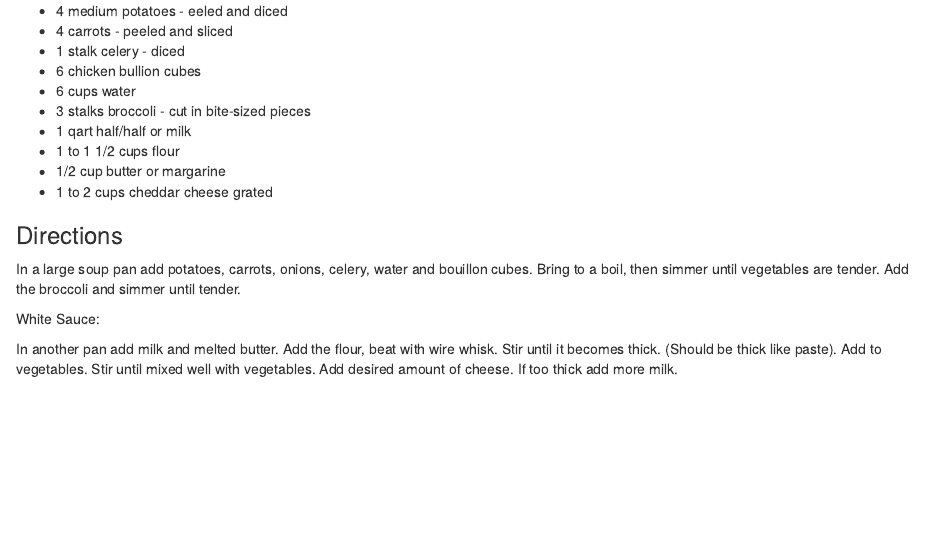
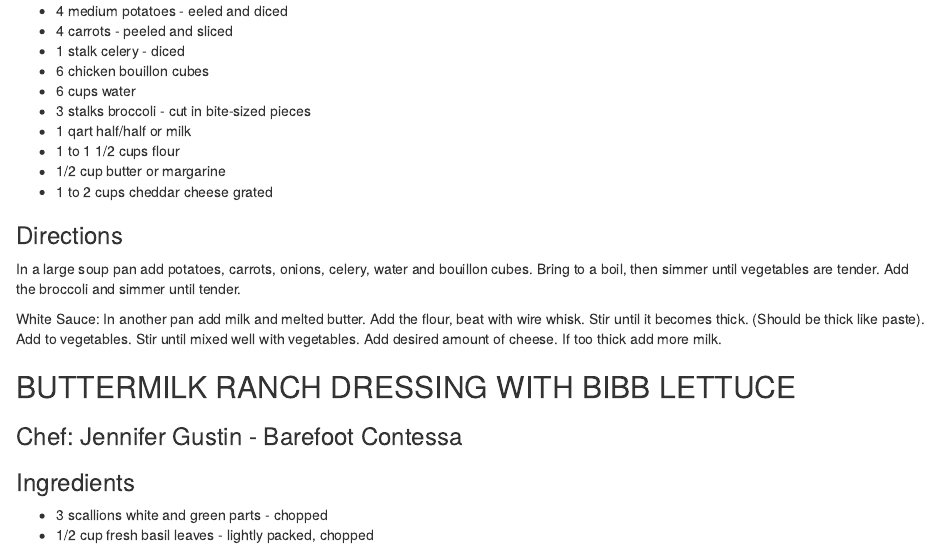
Before and after one commit to hiltonfinancialcorp/hiltonfinancialcorp.github.io, an R Markdown document (01-appetizers_beverages.Rmd): the page in a window 1100 px wide, from 7010 px down. Rendered offline with R 4.5, knitr and Pandoc, with nearby package versions; drawn as R Markdown's standard HTML page in place of the format the file asks for.

Commit message:
Update 01-appetizers_beverages.Rmd

```diff
--- a/01-appetizers_beverages.Rmd
+++ b/01-appetizers_beverages.Rmd
@@ -332,7 +332,7 @@ Mix in sunflower seeds before serving.
 - 4 medium potatoes - eeled and diced
 - 4 carrots - peeled and sliced
 - 1 stalk celery - diced
-- 6 chicken bullion cubes
+- 6 chicken bouillon cubes
 - 6 cups water
 - 3 stalks broccoli - cut in bite-sized pieces
 - 1 qart half/half or milk
@@ -345,8 +345,15 @@ In a large soup pan add potatoes, carrots, onions, celery, water and bouillon cu
 Bring to a boil, then simmer until vegetables are tender. Add the broccoli and simmer until tender.
 
 White Sauce:
-
 In another pan add milk and melted butter. Add the flour, beat with wire whisk.
 Stir until it becomes thick. (Should be thick like paste). Add to vegetables.
 Stir until mixed well with vegetables.
 Add desired amount of cheese. If too thick add more milk.
+
+## BUTTERMILK RANCH DRESSING WITH BIBB LETTUCE {-}
+
+### Chef: Jennifer Gustin - Barefoot Contessa {-}
+
+### Ingredients {-}
+- 3 scallions white and green parts - chopped
+- 1/2 cup fresh basil leaves - lightly packed, chopped
```
